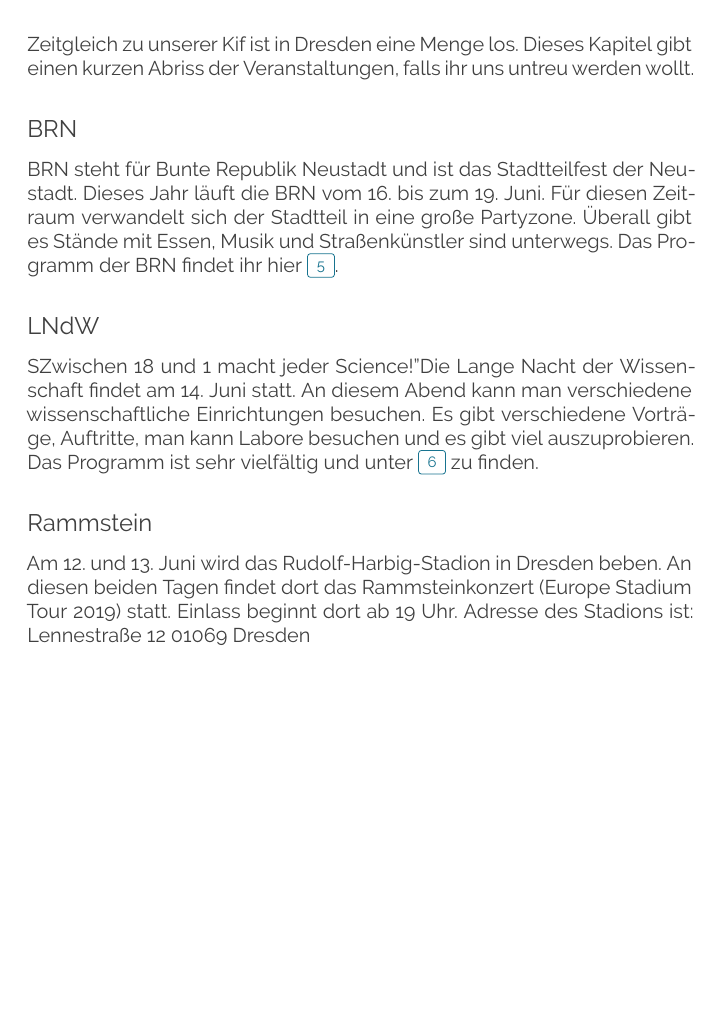
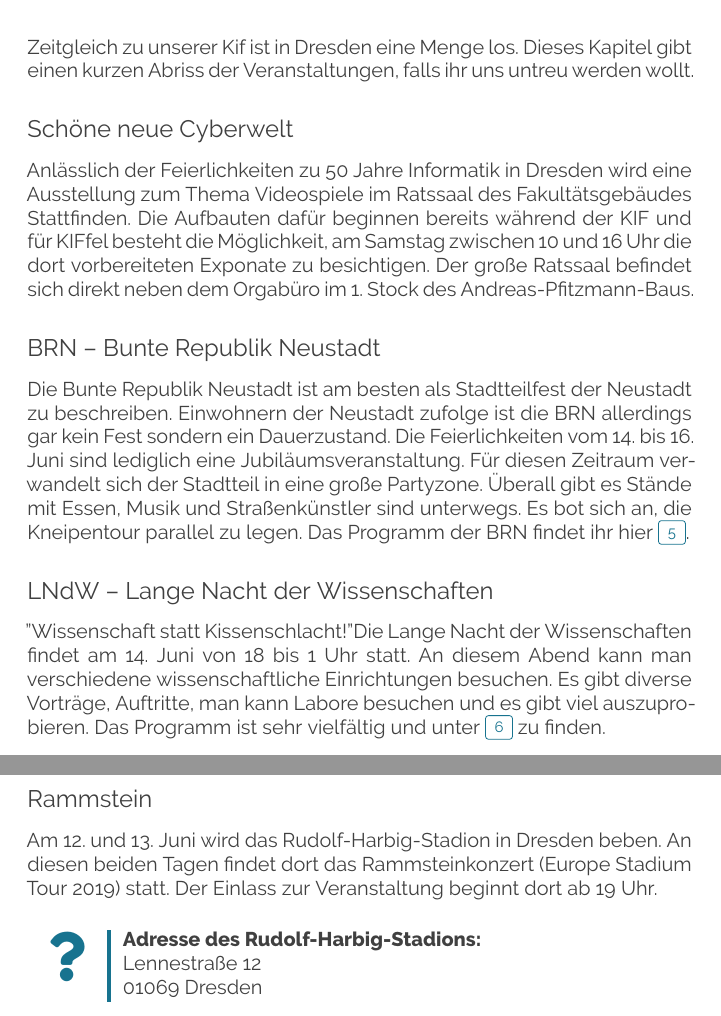
Before and after one commit to fsr/kif470-heft, a LaTeX document (main.tex, which reads texts/while_kif.tex): part of page 21 of 27 before the commit and two parts of pages 21 and 22 of 28 after it, the two joined at a grey line, cut so that both start at the same text, the shorter picture padded with empty space. Compiled offline with XeLaTeX.

Commit message:
changes in while:kif

```diff
--- a/texts/while_kif.tex
+++ b/texts/while_kif.tex
@@ -1,21 +1,37 @@
 \addchap{\texttt{while:kif}}
 Zeitgleich zu unserer Kif ist in Dresden eine Menge los. Dieses Kapitel gibt einen kurzen Abriss der Veranstaltungen, falls ihr uns untreu werden wollt.
 
-\subsection*{BRN}
-BRN steht für Bunte Republik Neustadt und ist das Stadtteilfest der Neustadt.
-Dieses Jahr läuft die BRN vom 16. bis zum 19. Juni. Für diesen Zeitraum verwandelt sich der Stadtteil in eine große Partyzone.
+\subsection*{Schöne neue Cyberwelt}
+Anlässlich der Feierlichkeiten zu 50 Jahre Informatik in Dresden wird eine Ausstellung zum Thema Videospiele im Ratssaal des Fakultätsgebäudes Stattfinden.
+Die Aufbauten dafür beginnen bereits während der KIF und für KIFfel besteht die Möglichkeit, am Samstag zwischen 10 und 16 Uhr die dort vorbereiteten Exponate zu besichtigen.
+Der große Ratssaal befindet sich direkt neben dem Orgabüro im 1. Stock des Andreas-Pfitzmann-Baus.
+
+
+\subsection*{BRN -- Bunte Republik Neustadt}
+Die Bunte Republik Neustadt ist am besten als Stadtteilfest der Neustadt zu beschreiben.
+Einwohnern der Neustadt zufolge ist die BRN allerdings gar kein Fest sondern ein Dauerzustand.
+Die Feierlichkeiten vom 14. bis 16. Juni sind lediglich eine Jubiläumsveranstaltung.
+Für diesen Zeitraum verwandelt sich der Stadtteil in eine große Partyzone.
 Überall gibt es Stände mit Essen, Musik und Straßenkünstler sind unterwegs.
+Es bot sich an, die Kneipentour parallel zu legen.
 Das Programm der BRN findet ihr hier \link{http://brn-programm.de/}.
 
-\subsection*{LNdW}
-"Zwischen 18 und 1 macht jeder Science!"
-Die Lange Nacht der Wissenschaft findet am 14. Juni statt.
+\subsection*{LNdW -- Lange Nacht der Wissenschaften}
+"Wissenschaft statt Kissenschlacht!"
+Die Lange Nacht der Wissenschaften findet am 14. Juni von 18 bis 1 Uhr statt.
 An diesem Abend kann man verschiedene wissenschaftliche Einrichtungen besuchen.
-Es gibt verschiedene Vorträge, Auftritte, man kann Labore besuchen und es gibt viel auszuprobieren.
+Es gibt diverse Vorträge, Auftritte, man kann Labore besuchen und es gibt viel auszuprobieren.
 Das Programm ist sehr vielfältig und unter \link{http://www.wissenschaftsnacht-dresden.de/programm/} zu finden.
 
 \subsection*{Rammstein}
-Am 12. und 13. Juni wird das Rudolf-Harbig-Stadion in Dresden beben. An diesen beiden Tagen findet dort das Rammsteinkonzert (Europe Stadium Tour 2019) statt. Einlass beginnt dort ab 19 Uhr.
-Adresse des Stadions ist:
-Lennestraße 12
-01069 Dresden
+Am 12. und 13. Juni wird das Rudolf-Harbig-Stadion in Dresden beben.
+An diesen beiden Tagen findet dort das Rammsteinkonzert (Europe Stadium Tour 2019) statt.
+Der Einlass zur Veranstaltung beginnt dort ab 19 Uhr.
+
+\begin{awesomeblock}[KIFteal]{2pt}{\faQuestion}{KIFteal}
+    \textbf{Adresse des Rudolf-Harbig-Stadions:}
+
+    Lennestraße 12
+
+    01069 Dresden
+\end{awesomeblock}
```
